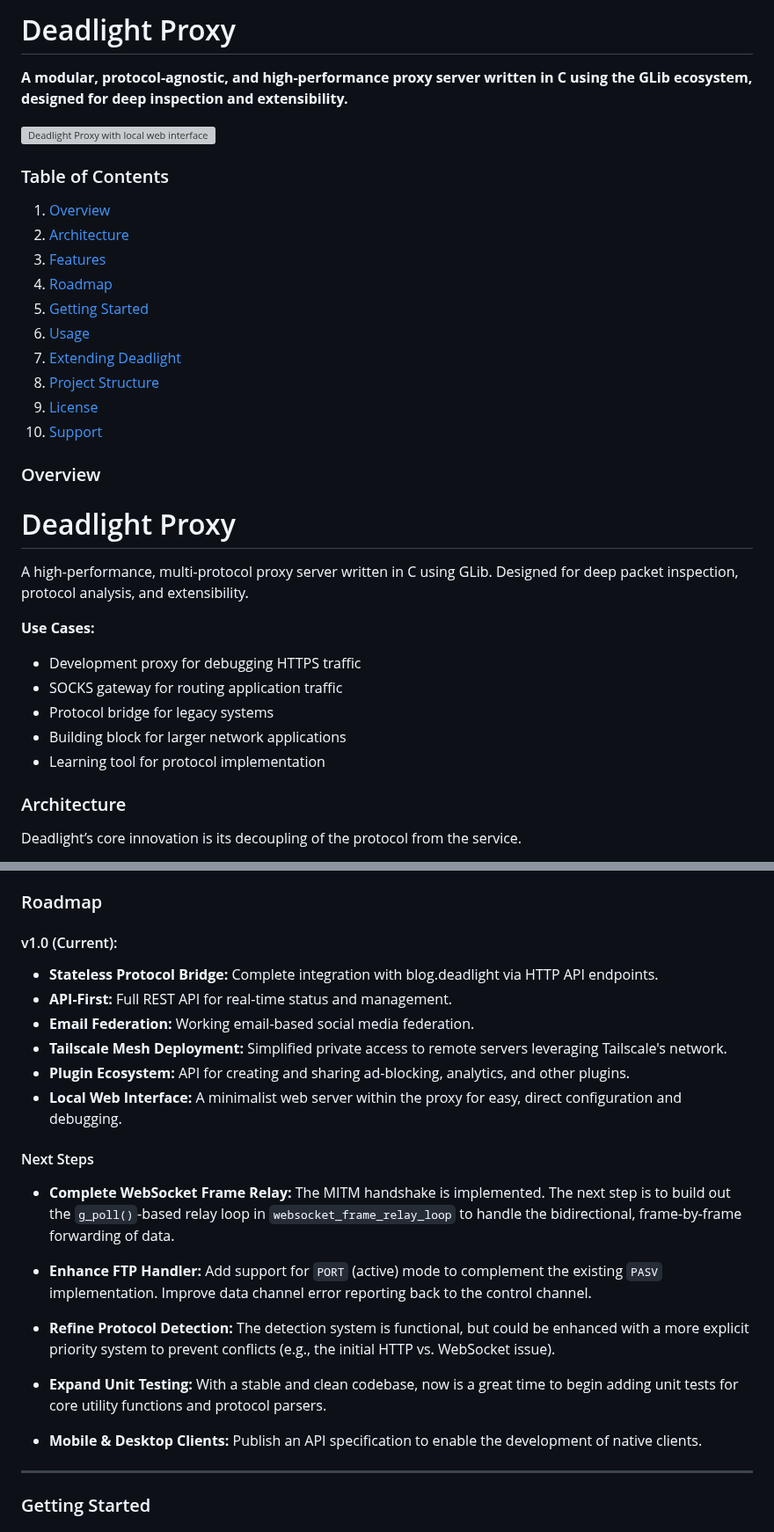
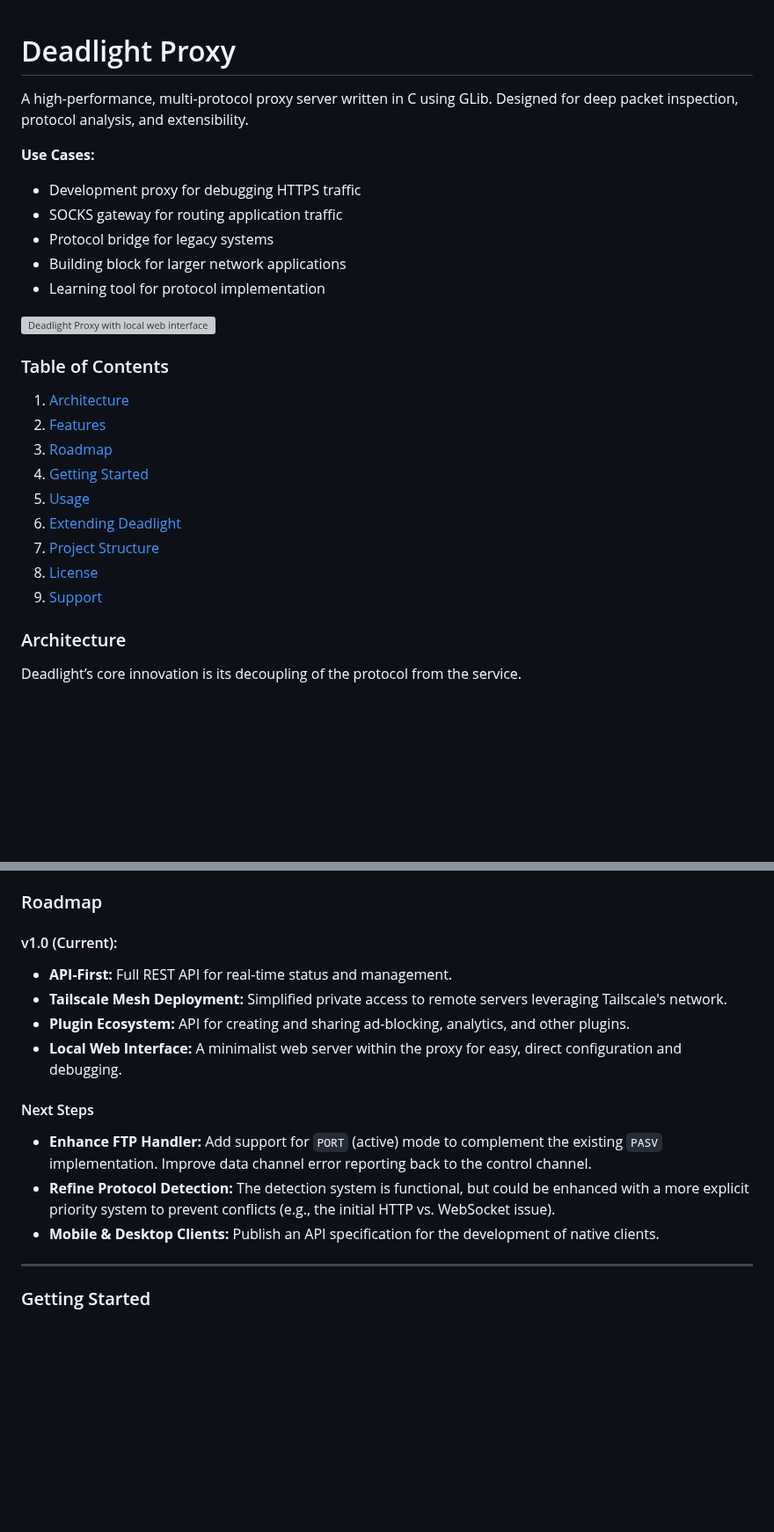
Before and after one commit to gnarzilla/proxy.deadlight, a Markdown page: README.md, 2 parts joined by grey strips. Shown at 88% size. Drawn GitHub-style; blank space fills up the shorter version; grey boxes are pictures that could not be loaded.

```diff
--- a/README.md
+++ b/README.md
@@ -1,24 +1,3 @@
-# Deadlight Proxy
-
-**A modular, protocol-agnostic, and high-performance proxy server written in C using the GLib ecosystem, designed for deep inspection and extensibility.**
-
-![Deadlight Proxy with local web interface](assets/proxy_ui.gif)
-
-### Table of Contents
-1.  [Overview](#overview)
-2.  [Architecture](#architecture)
-3.  [Features](#features)
-4.  [Roadmap](#roadmap)
-5.  [Getting Started](#getting-started)
-6.  [Usage](#usage)
-7.  [Extending Deadlight](#extending-deadlight)
-9.  [Project Structure](#project-structure)
-10. [License](#license)
-11. [Support](#support)
-
-
-### Overview
-
 # Deadlight Proxy
 
 A high-performance, multi-protocol proxy server written in C using GLib.
@@ -30,6 +9,20 @@ Designed for deep packet inspection, protocol analysis, and extensibility.
 - Protocol bridge for legacy systems
 - Building block for larger network applications
 - Learning tool for protocol implementation
+
+![Deadlight Proxy with local web interface](assets/proxy_ui.gif)
+
+### Table of Contents
+1.  [Architecture](#architecture)
+2.  [Features](#features)
+3.  [Roadmap](#roadmap)
+4.  [Getting Started](#getting-started)
+5.  [Usage](#usage)
+6.  [Extending Deadlight](#extending-deadlight)
+7.  [Project Structure](#project-structure)
+8.  [License](#license)
+9.  [Support](#support)
+
 
 ### Architecture
 
@@ -97,21 +90,15 @@ Deadlight Proxy can be embedded in larger systems:
 ### Roadmap
 #### v1.0 (Current):
 
-+ **Stateless Protocol Bridge:** Complete integration with blog.deadlight via HTTP API endpoints.
 + **API-First:** Full REST API for real-time status and management.
-+ **Email Federation:** Working email-based social media federation.
 + **Tailscale Mesh Deployment:** Simplified private access to remote servers leveraging Tailscale's network.
 + **Plugin Ecosystem:** API for creating and sharing ad-blocking, analytics, and other plugins.
 + **Local Web Interface:** A minimalist web server within the proxy for easy, direct configuration and debugging.
 
 #### Next Steps
-- **Complete WebSocket Frame Relay:** The MITM handshake is implemented. The next step is to build out the `g_poll()`-based relay loop in `websocket_frame_relay_loop` to handle the bidirectional, frame-by-frame forwarding of data.
 - **Enhance FTP Handler:** Add support for `PORT` (active) mode to complement the existing `PASV` implementation. Improve data channel error reporting back to the control channel.
 - **Refine Protocol Detection:** The detection system is functional, but could be enhanced with a more explicit priority system to prevent conflicts (e.g., the initial HTTP vs. WebSocket issue).
-- **Expand Unit Testing:** With a stable and clean codebase, now is a great time to begin adding unit tests for core utility functions and protocol parsers.
-
-- **Mobile & Desktop Clients:** Publish an API specification to enable the development of native clients.
-
+- **Mobile & Desktop Clients:** Publish an API specification for the development of native clients.
 
 ---
 
```
